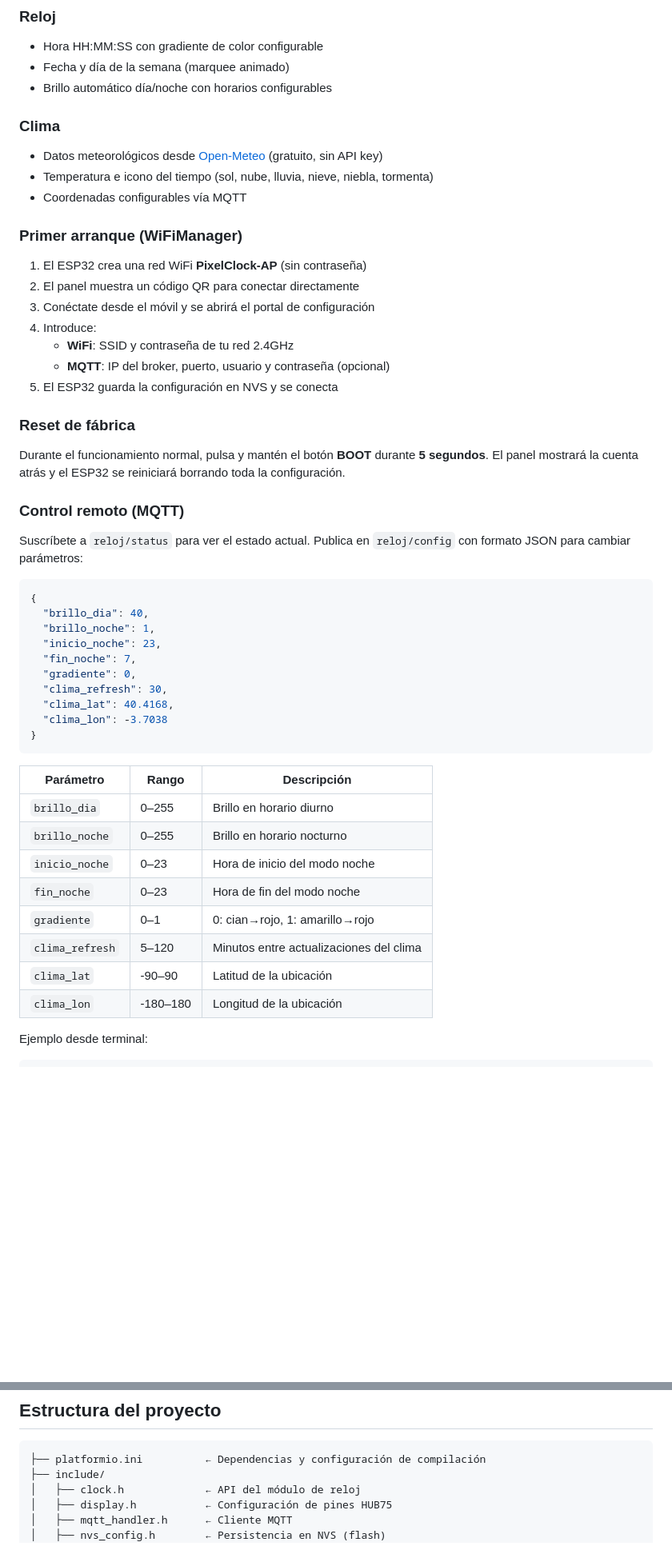
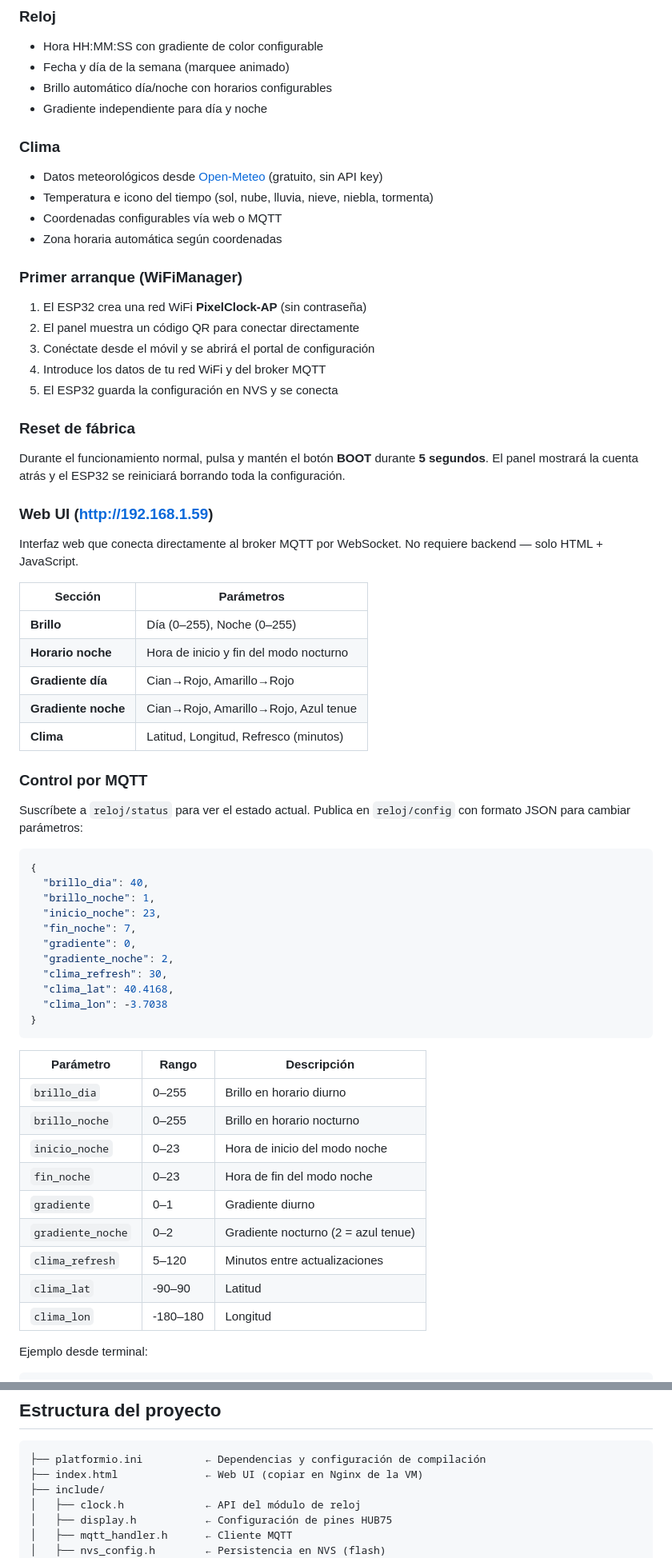
Before and after one commit to joseantoniomerayo-droid/esp32-typeC-CP2102-pixelclock, a Markdown page: README.md, 2 parts joined by grey strips. Shown at 80% size. Drawn GitHub-style; blank space fills up the shorter version.

Commit message:
docs: README actualizado con web UI y auto timezone
- Documentacion completa con web UI, MQTT, gradiente nocturno
- Limpieza de codigo
- index.html listo para copiar en la VM

````diff
--- a/README.md
+++ b/README.md
@@ -35,26 +35,38 @@ configuración por WiFiManager + MQTT.
 - Hora HH:MM:SS con gradiente de color configurable
 - Fecha y día de la semana (marquee animado)
 - Brillo automático día/noche con horarios configurables
+- Gradiente independiente para día y noche
 
 ### Clima
 - Datos meteorológicos desde [Open-Meteo](https://open-meteo.com/) (gratuito, sin API key)
 - Temperatura e icono del tiempo (sol, nube, lluvia, nieve, niebla, tormenta)
-- Coordenadas configurables vía MQTT
+- Coordenadas configurables vía web o MQTT
+- Zona horaria automática según coordenadas
 
 ### Primer arranque (WiFiManager)
 1. El ESP32 crea una red WiFi **PixelClock-AP** (sin contraseña)
 2. El panel muestra un código QR para conectar directamente
 3. Conéctate desde el móvil y se abrirá el portal de configuración
-4. Introduce:
-   - **WiFi**: SSID y contraseña de tu red 2.4GHz
-   - **MQTT**: IP del broker, puerto, usuario y contraseña (opcional)
+4. Introduce los datos de tu red WiFi y del broker MQTT
 5. El ESP32 guarda la configuración en NVS y se conecta
 
 ### Reset de fábrica
 Durante el funcionamiento normal, pulsa y mantén el botón **BOOT** durante **5 segundos**.
 El panel mostrará la cuenta atrás y el ESP32 se reiniciará borrando toda la configuración.
 
-### Control remoto (MQTT)
+### Web UI (http://192.168.1.59)
+Interfaz web que conecta directamente al broker MQTT por WebSocket.
+No requiere backend — solo HTML + JavaScript.
+
+| Sección | Parámetros |
+|---|---|
+| **Brillo** | Día (0–255), Noche (0–255) |
+| **Horario noche** | Hora de inicio y fin del modo nocturno |
+| **Gradiente día** | Cian→Rojo, Amarillo→Rojo |
+| **Gradiente noche** | Cian→Rojo, Amarillo→Rojo, Azul tenue |
+| **Clima** | Latitud, Longitud, Refresco (minutos) |
+
+### Control por MQTT
 Suscríbete a `reloj/status` para ver el estado actual.
 Publica en `reloj/config` con formato JSON para cambiar parámetros:
 
@@ -65,6 +77,7 @@ Publica en `reloj/config` con formato JSON para cambiar parámetros:
   "inicio_noche": 23,
   "fin_noche": 7,
   "gradiente": 0,
+  "gradiente_noche": 2,
   "clima_refresh": 30,
   "clima_lat": 40.4168,
   "clima_lon": -3.7038
@@ -77,10 +90,11 @@ Publica en `reloj/config` con formato JSON para cambiar parámetros:
 | `brillo_noche` | 0–255 | Brillo en horario nocturno |
 | `inicio_noche` | 0–23 | Hora de inicio del modo noche |
 | `fin_noche` | 0–23 | Hora de fin del modo noche |
-| `gradiente` | 0–1 | 0: cian→rojo, 1: amarillo→rojo |
-| `clima_refresh` | 5–120 | Minutos entre actualizaciones del clima |
-| `clima_lat` | -90–90 | Latitud de la ubicación |
-| `clima_lon` | -180–180 | Longitud de la ubicación |
+| `gradiente` | 0–1 | Gradiente diurno |
+| `gradiente_noche` | 0–2 | Gradiente nocturno (2 = azul tenue) |
+| `clima_refresh` | 5–120 | Minutos entre actualizaciones |
+| `clima_lat` | -90–90 | Latitud |
+| `clima_lon` | -180–180 | Longitud |
 
 Ejemplo desde terminal:
 
@@ -115,6 +129,7 @@ pio device monitor
 
 ```
 ├── platformio.ini          ← Dependencias y configuración de compilación
+├── index.html              ← Web UI (copiar en Nginx de la VM)
 ├── include/
 │   ├── clock.h             ← API del módulo de reloj
 │   ├── display.h           ← Configuración de pines HUB75
````
Also changed, not shown: other parts of README.md (+3 -3 lines).
